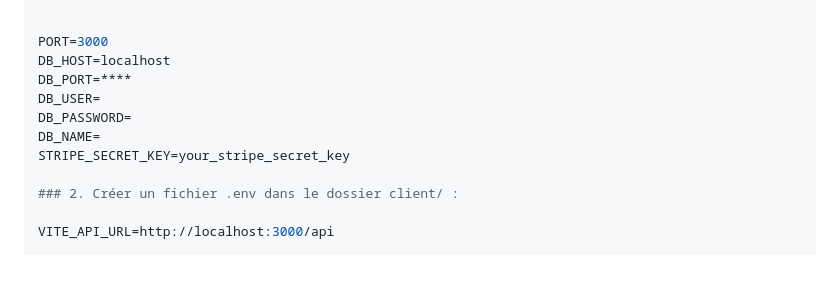
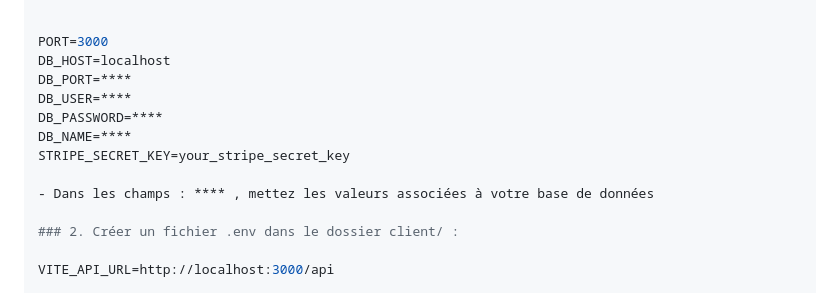
Before and after one commit to LucasDelpino/Vitrine, a Markdown page: README.md, the part around the change. Drawn GitHub-style; blank space fills up the shorter version.

Commit message:
Modify README with database user and password placeholders
Updated database configuration placeholders in README.

```diff
--- a/README.md
+++ b/README.md
@@ -85,10 +85,12 @@ Vitrine/
 PORT=3000
 DB_HOST=localhost
 DB_PORT=****
-DB_USER=
-DB_PASSWORD=
-DB_NAME=
+DB_USER=****
+DB_PASSWORD=****
+DB_NAME=****
 STRIPE_SECRET_KEY=your_stripe_secret_key
+
+- Dans les champs : **** , mettez les valeurs associées à votre base de données
 
 ### 2. Créer un fichier .env dans le dossier client/ :
 
```
